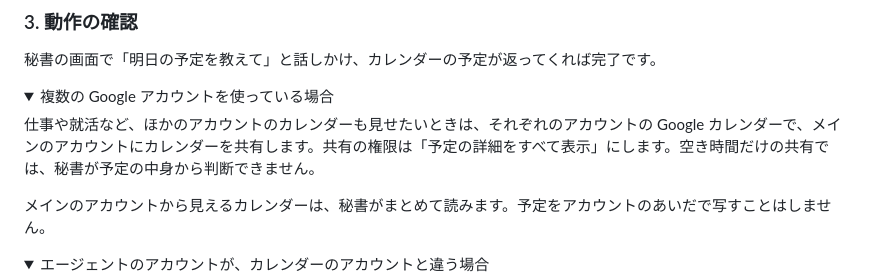
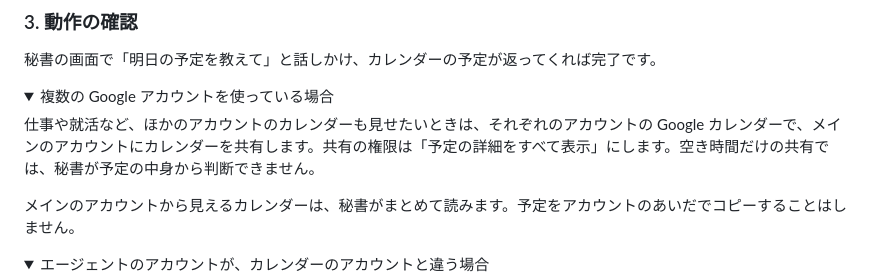
Before and after one commit to asterisk3157/warifuri, a Markdown page: docs/integrations.md, the part around the change. Drawn GitHub-style; folded sections open.

Commit message:
連携の例の「写す」を「コピーする」にそろえた
アカウントのあいだで予定を「写す」と書いていて、ほかの箇所の「コピー」と言い方が分かれていました。
「コピーする」にしています。動きは変えていません。

Co-Authored-By: Claude Sonnet 5.5 <noreply@anthropic.com>

```diff
--- a/docs/integrations.md
+++ b/docs/integrations.md
@@ -30,7 +30,7 @@ WARIFURI_SECRETARY_CONNECTORS=on
 
 仕事や就活など、ほかのアカウントのカレンダーも見せたいときは、それぞれのアカウントの Google カレンダーで、メインのアカウントにカレンダーを共有します。共有の権限は「予定の詳細をすべて表示」にします。空き時間だけの共有では、秘書が予定の中身から判断できません。
 
-メインのアカウントから見えるカレンダーは、秘書がまとめて読みます。予定をアカウントのあいだで写すことはしません。
+メインのアカウントから見えるカレンダーは、秘書がまとめて読みます。予定をアカウントのあいだでコピーすることはしません。
 
 </details>
 
```
